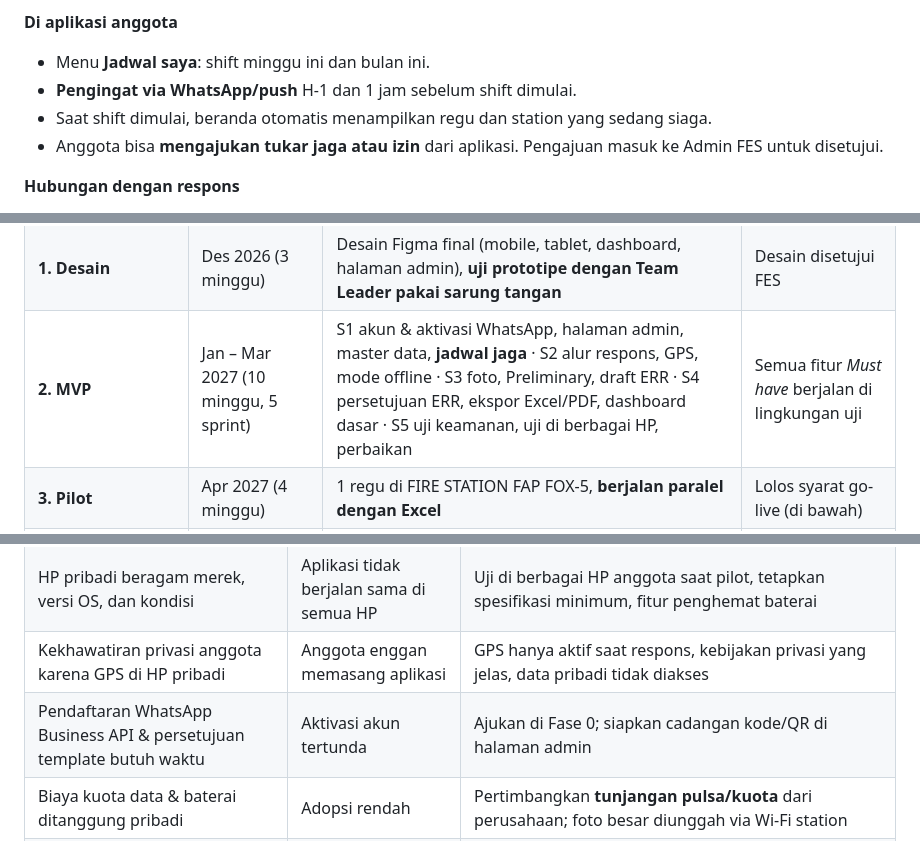
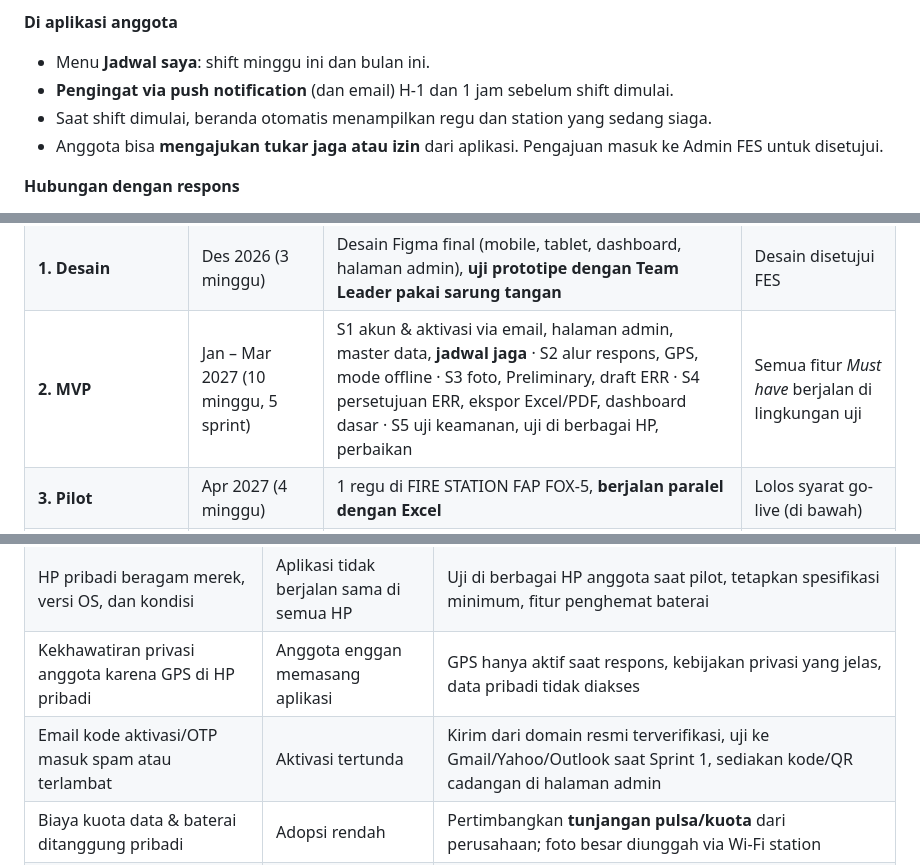
Before and after one commit to Ghyland17/leoghynizm, a Markdown page: PRD.md, 3 parts joined by grey strips. Drawn GitHub-style.

```diff
--- a/PRD.md
+++ b/PRD.md
@@ -500,7 +509,7 @@ Saat ini belum ada jadwal jaga dalam bentuk file, jadi jadwal dibuat dan diatur
 
 **Di aplikasi anggota**
 - Menu **Jadwal saya**: shift minggu ini dan bulan ini.
-- **Pengingat via WhatsApp/push** H-1 dan 1 jam sebelum shift dimulai.
+- **Pengingat via push notification** (dan email) H-1 dan 1 jam sebelum shift dimulai.
 - Saat shift dimulai, beranda otomatis menampilkan regu dan station yang sedang siaga.
 - Anggota bisa **mengajukan tukar jaga atau izin** dari aplikasi. Pengajuan masuk ke Admin FES untuk disetujui.
 
@@ -700,7 +709,7 @@ gantt
 |---|---|---|---|
 | **0. Discovery** | Nov – awal Des 2026 (3 minggu) | Menjawab pertanyaan terbuka #2–10, kebijakan IT & server, **penunjukan Admin FES dan Super Admin**, data awal (anggota, unit, station, lokasi) | PRD disetujui, data awal siap diimpor |
 | **1. Desain** | Des 2026 (3 minggu) | Desain Figma final (mobile, tablet, dashboard, halaman admin), **uji prototipe dengan Team Leader pakai sarung tangan** | Desain disetujui FES |
-| **2. MVP** | Jan – Mar 2027 (10 minggu, 5 sprint) | S1 akun & aktivasi WhatsApp, halaman admin, master data, **jadwal jaga** · S2 alur respons, GPS, mode offline · S3 foto, Preliminary, draft ERR · S4 persetujuan ERR, ekspor Excel/PDF, dashboard dasar · S5 uji keamanan, uji di berbagai HP, perbaikan | Semua fitur *Must have* berjalan di lingkungan uji |
+| **2. MVP** | Jan – Mar 2027 (10 minggu, 5 sprint) | S1 akun & aktivasi via email, halaman admin, master data, **jadwal jaga** · S2 alur respons, GPS, mode offline · S3 foto, Preliminary, draft ERR · S4 persetujuan ERR, ekspor Excel/PDF, dashboard dasar · S5 uji keamanan, uji di berbagai HP, perbaikan | Semua fitur *Must have* berjalan di lingkungan uji |
 | **3. Pilot** | Apr 2027 (4 minggu) | 1 regu di FIRE STATION FAP FOX-5, **berjalan paralel dengan Excel** | Lolos syarat go-live (di bawah) |
 | **4. Rilis penuh** | Mei 2027 (2 minggu) | Aktivasi akun semua anggota, pelatihan per regu, Excel manual dihentikan | Seluruh respons tercatat lewat aplikasi |
 | **5. Pengembangan lanjut** | Jun 2027 dst. | Mode fokus & dashboard lanjutan, pelacakan live, SSO, notifikasi WhatsApp/email, integrasi HSE, input suara | Sesuai prioritas FES |
@@ -730,7 +739,7 @@ gantt
 | HP pribadi rusak, basah, atau terlalu panas di lokasi kebakaran | Data hilang | Sinkronisasi sesering mungkin ke server; **dua anggota tim bisa mencatat di respons yang sama** (cadangan); sediakan pelindung tahan air/pouch HP **[usulan]** |
 | HP pribadi beragam merek, versi OS, dan kondisi | Aplikasi tidak berjalan sama di semua HP | Uji di berbagai HP anggota saat pilot, tetapkan spesifikasi minimum, fitur penghemat baterai |
 | Kekhawatiran privasi anggota karena GPS di HP pribadi | Anggota enggan memasang aplikasi | GPS hanya aktif saat respons, kebijakan privasi yang jelas, data pribadi tidak diakses |
-| Pendaftaran WhatsApp Business API & persetujuan template butuh waktu | Aktivasi akun tertunda | Ajukan di Fase 0; siapkan cadangan kode/QR di halaman admin |
+| Email kode aktivasi/OTP masuk spam atau terlambat | Aktivasi tertunda | Kirim dari domain resmi terverifikasi, uji ke Gmail/Yahoo/Outlook saat Sprint 1, sediakan kode/QR cadangan di halaman admin |
 | Biaya kuota data & baterai ditanggung pribadi | Adopsi rendah | Pertimbangkan **tunjangan pulsa/kuota** dari perusahaan; foto besar diunggah via Wi-Fi station |
 | Baterai habis saat respons panjang | Pencatatan terhenti | Optimasi GPS, charger di kendaraan, peringatan baterai rendah |
 | Penolakan perubahan dari kebiasaan Excel | Adopsi rendah | Format laporan **mengikuti template lama**, pelatihan, masa pilot paralel |
```
Also changed, not shown: other parts of PRD.md (+23 -14 lines).
